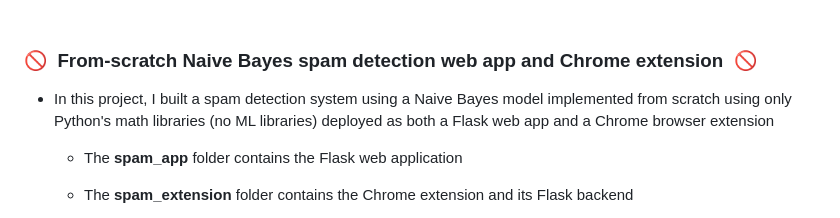
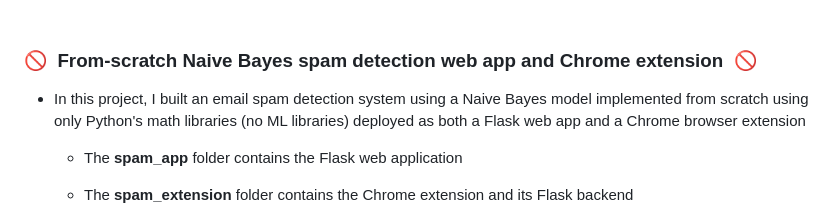
Before and after one commit to brookemstevens/brooke-stevens-portfolio, a Markdown page: README.md, the part around the change. Rendered like a GitHub page.

```diff
--- a/README.md
+++ b/README.md
@@ -37,7 +37,7 @@
 
 ### 🚫  From-scratch Naive Bayes spam detection web app and Chrome extension  🚫
 
-- In this project, I built a spam detection system using a Naive Bayes model implemented from scratch using only Python's math libraries (no ML libraries) deployed as both a Flask web app and a Chrome browser extension
+- In this project, I built an email spam detection system using a Naive Bayes model implemented from scratch using only Python's math libraries (no ML libraries) deployed as both a Flask web app and a Chrome browser extension
 
   - The **spam_app** folder contains the Flask web application
 
```
